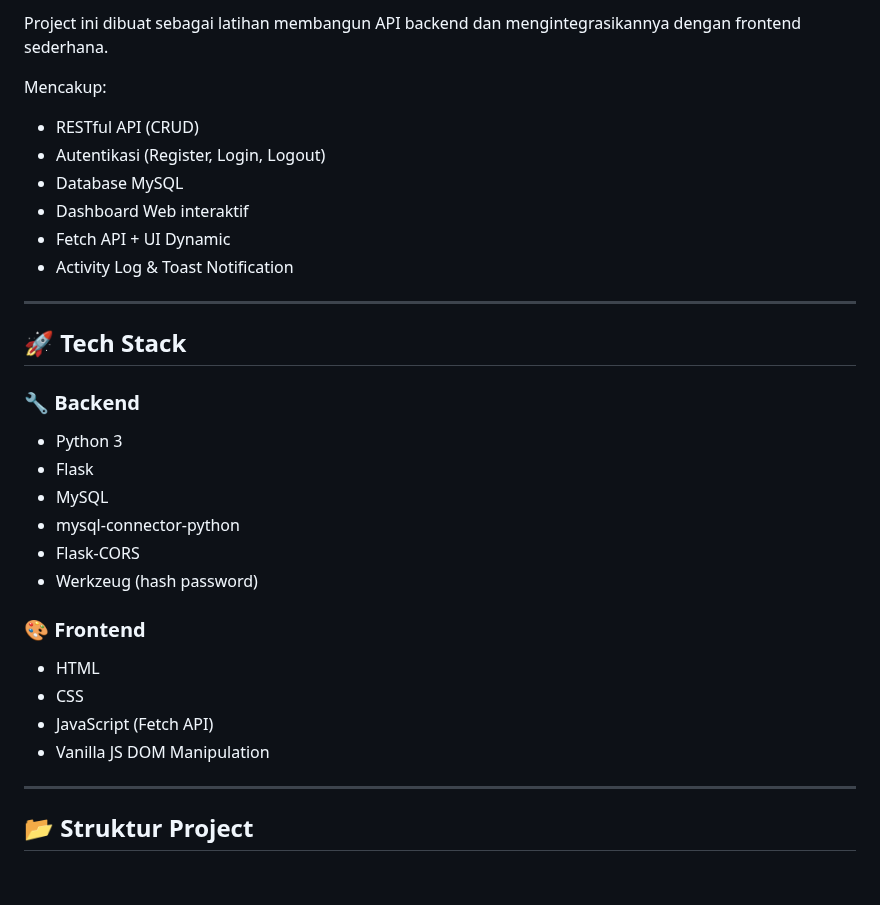
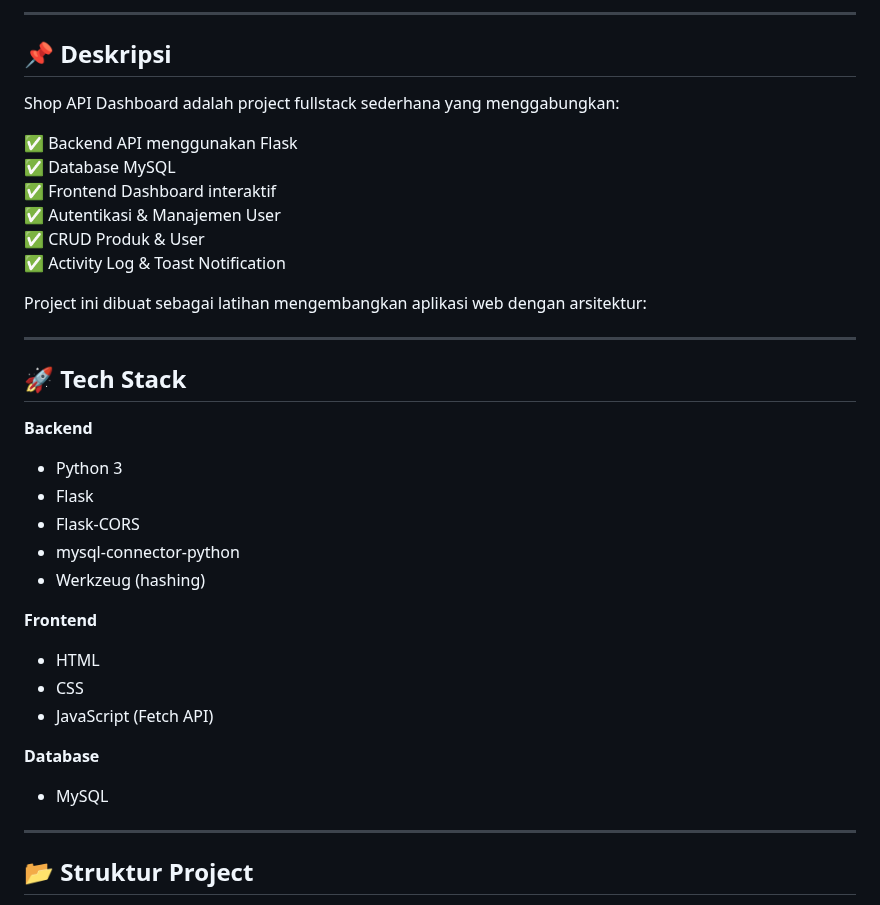
Before and after one commit to mzainul2684-source/M.Zainul-mini-project-day1, a Markdown page: README.md, the part around one of its changes. Rendered like a GitHub page; blank space fills up the shorter version.

```diff
--- a/README.md
+++ b/README.md
@@ -4,32 +12,38 @@
 
-Project ini dibuat sebagai latihan membangun API backend dan mengintegrasikannya dengan frontend sederhana.
+---
 
-Mencakup:
+## 📌 Deskripsi
 
-- RESTful API (CRUD)
-- Autentikasi (Register, Login, Logout)
-- Database MySQL
-- Dashboard Web interaktif
-- Fetch API + UI Dynamic
-- Activity Log & Toast Notification
+Shop API Dashboard adalah project fullstack sederhana yang menggabungkan:
+
+✅ Backend API menggunakan Flask
+✅ Database MySQL
+✅ Frontend Dashboard interaktif
+✅ Autentikasi & Manajemen User
+✅ CRUD Produk & User
+✅ Activity Log & Toast Notification
+
+Project ini dibuat sebagai latihan mengembangkan aplikasi web dengan arsitektur:
+
 
 ---
 
 ## 🚀 Tech Stack
 
-### 🔧 Backend
+**Backend**
 - Python 3
 - Flask
-- MySQL
+- Flask-CORS
 - mysql-connector-python
-- Flask-CORS
-- Werkzeug (hash password)
+- Werkzeug (hashing)
 
-### 🎨 Frontend
+**Frontend**
 - HTML
 - CSS
 - JavaScript (Fetch API)
-- Vanilla JS DOM Manipulation
+
+**Database**
+- MySQL
 
 ---
 
```
Also changed, not shown: other parts of README.md (+93 -107 lines).
